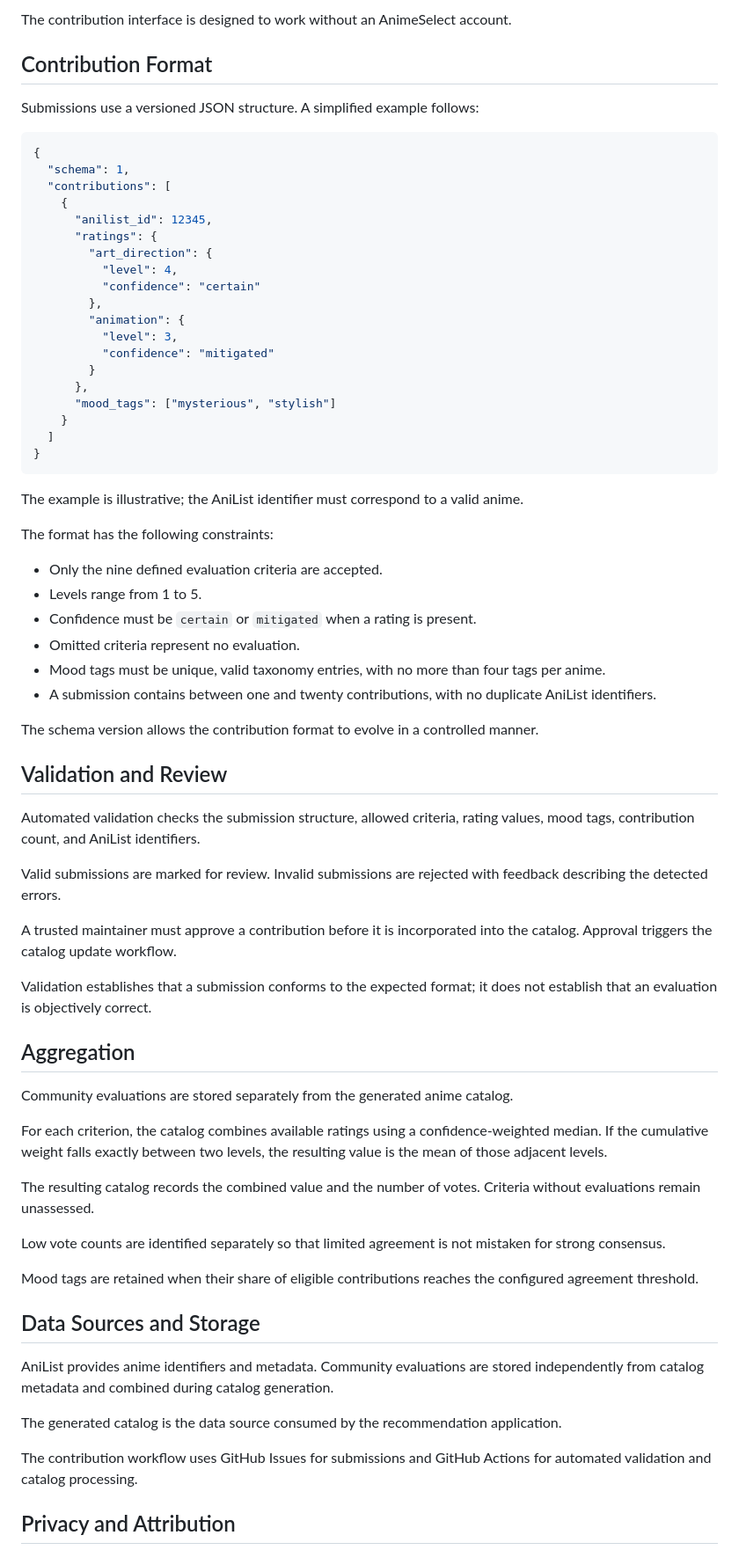
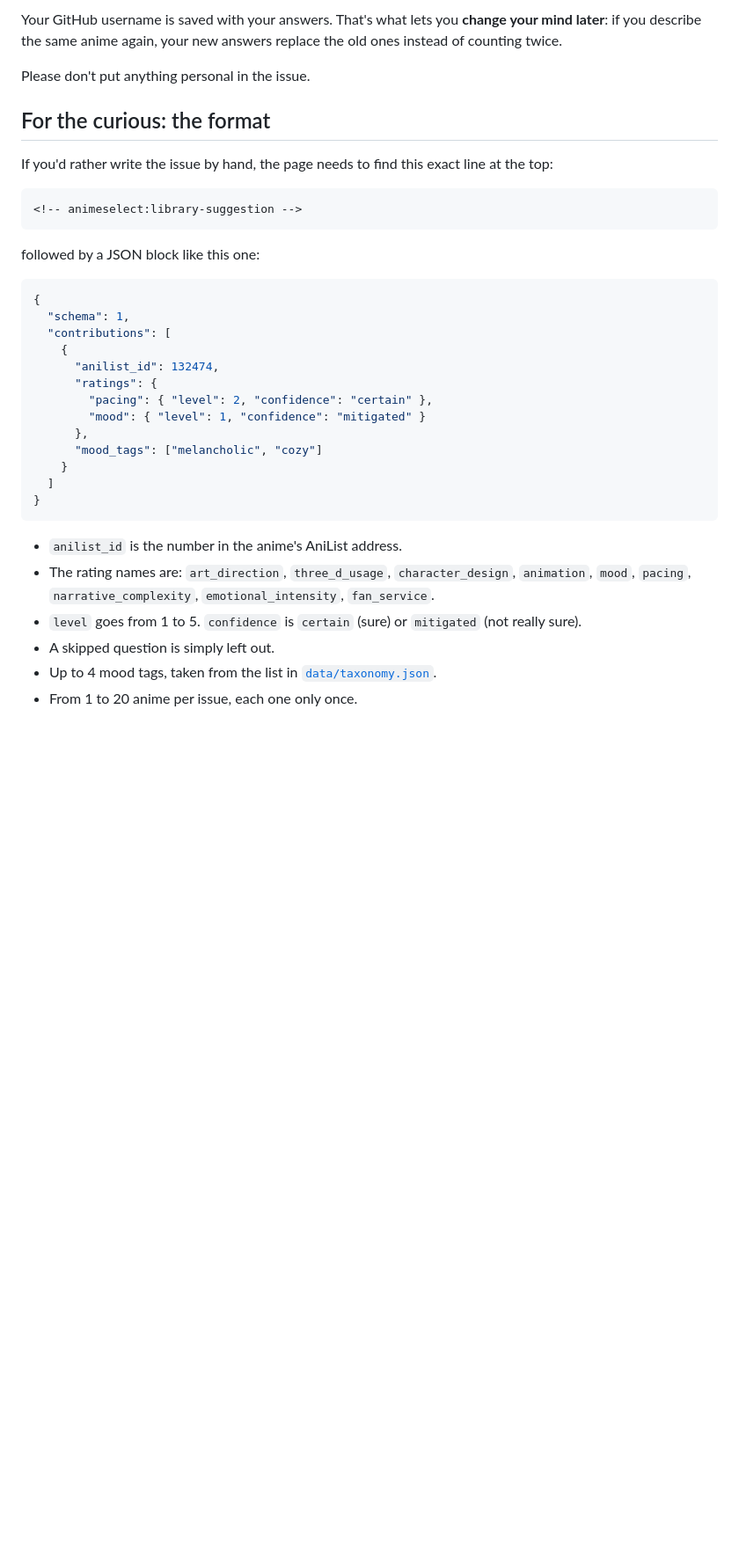
Before and after one commit to Sorylokan/animeselect, a Markdown page: contribute/README.md, the part around one of its changes. Shown at 88% size. Drawn GitHub-style; blank space fills up the shorter version.

````diff
--- a/contribute/README.md
+++ b/contribute/README.md
@@ -66,74 +67,38 @@ For individual suggestions, the workflow prepares a GitHub Issue containing stru
 
-The contribution interface is designed to work without an AnimeSelect account.
+Your GitHub username is saved with your answers. That's what lets you **change your mind later**: if you describe the same anime again, your new answers replace the old ones instead of counting twice.
 
-## Contribution Format
+Please don't put anything personal in the issue.
 
-Submissions use a versioned JSON structure. A simplified example follows:
+## For the curious: the format
+
+If you'd rather write the issue by hand, the page needs to find this exact line at the top:
+
+```
+<!-- animeselect:library-suggestion -->
+```
+
+followed by a JSON block like this one:
 
 ```json
 {
   "schema": 1,
   "contributions": [
     {
-      "anilist_id": 12345,
+      "anilist_id": 132474,
       "ratings": {
-        "art_direction": {
-          "level": 4,
-          "confidence": "certain"
-        },
-        "animation": {
-          "level": 3,
-          "confidence": "mitigated"
-        }
+        "pacing": { "level": 2, "confidence": "certain" },
+        "mood": { "level": 1, "confidence": "mitigated" }
       },
-      "mood_tags": ["mysterious", "stylish"]
+      "mood_tags": ["melancholic", "cozy"]
     }
   ]
 }
 ```
 
-The example is illustrative; the AniList identifier must correspond to a valid anime.
+- `anilist_id` is the number in the anime's AniList address.
+- The rating names are: `art_direction`, `three_d_usage`, `character_design`, `animation`, `mood`, `pacing`, `narrative_complexity`, `emotional_intensity`, `fan_service`.
+- `level` goes from 1 to 5. `confidence` is `certain` (sure) or `mitigated` (not really sure).
+- A skipped question is simply left out.
+- Up to 4 mood tags, taken from the list in [`data/taxonomy.json`](../data/taxonomy.json).
+- From 1 to 20 anime per issue, each one only once.
 
-The format has the following constraints:
-
-- Only the nine defined evaluation criteria are accepted.
-- Levels range from 1 to 5.
-- Confidence must be `certain` or `mitigated` when a rating is present.
-- Omitted criteria represent no evaluation.
-- Mood tags must be unique, valid taxonomy entries, with no more than four tags per anime.
-- A submission contains between one and twenty contributions, with no duplicate AniList identifiers.
-
-The schema version allows the contribution format to evolve in a controlled manner.
-
-## Validation and Review
-
-Automated validation checks the submission structure, allowed criteria, rating values, mood tags, contribution count, and AniList identifiers.
-
-Valid submissions are marked for review. Invalid submissions are rejected with feedback describing the detected errors.
-
-A trusted maintainer must approve a contribution before it is incorporated into the catalog. Approval triggers the catalog update workflow.
-
-Validation establishes that a submission conforms to the expected format; it does not establish that an evaluation is objectively correct.
-
-## Aggregation
-
-Community evaluations are stored separately from the generated anime catalog.
-
-For each criterion, the catalog combines available ratings using a confidence-weighted median. If the cumulative weight falls exactly between two levels, the resulting value is the mean of those adjacent levels.
-
-The resulting catalog records the combined value and the number of votes. Criteria without evaluations remain unassessed.
-
-Low vote counts are identified separately so that limited agreement is not mistaken for strong consensus.
-
-Mood tags are retained when their share of eligible contributions reaches the configured agreement threshold.
-
-## Data Sources and Storage
-
-AniList provides anime identifiers and metadata. Community evaluations are stored independently from catalog metadata and combined during catalog generation.
-
-The generated catalog is the data source consumed by the recommendation application.
-
-The contribution workflow uses GitHub Issues for submissions and GitHub Actions for automated validation and catalog processing.
-
-## Privacy and Attribution
-
````
Also changed, not shown: other parts of contribute/README.md (+43 -58 lines), README.md (+37 -73 lines).
